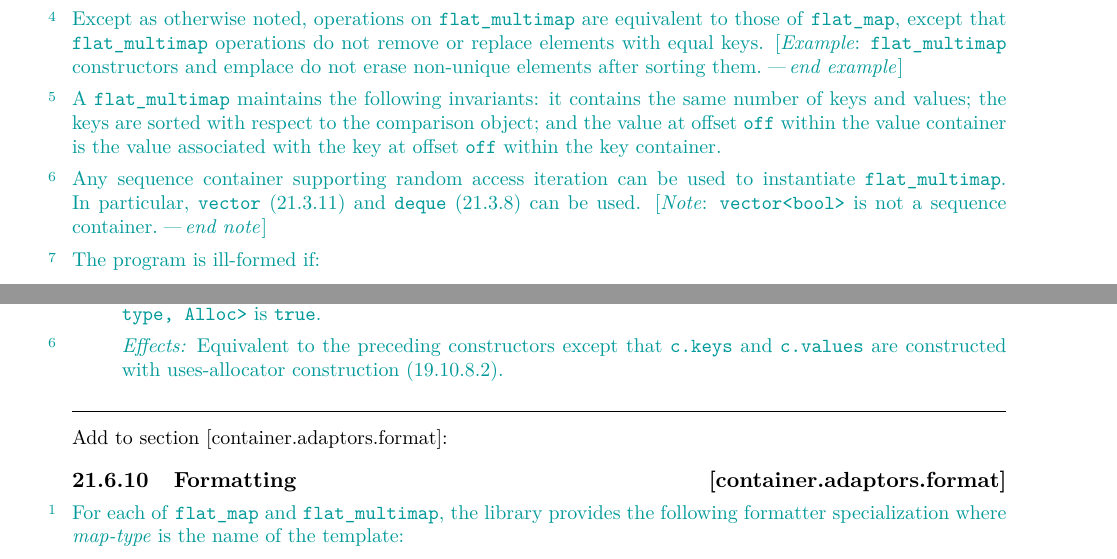
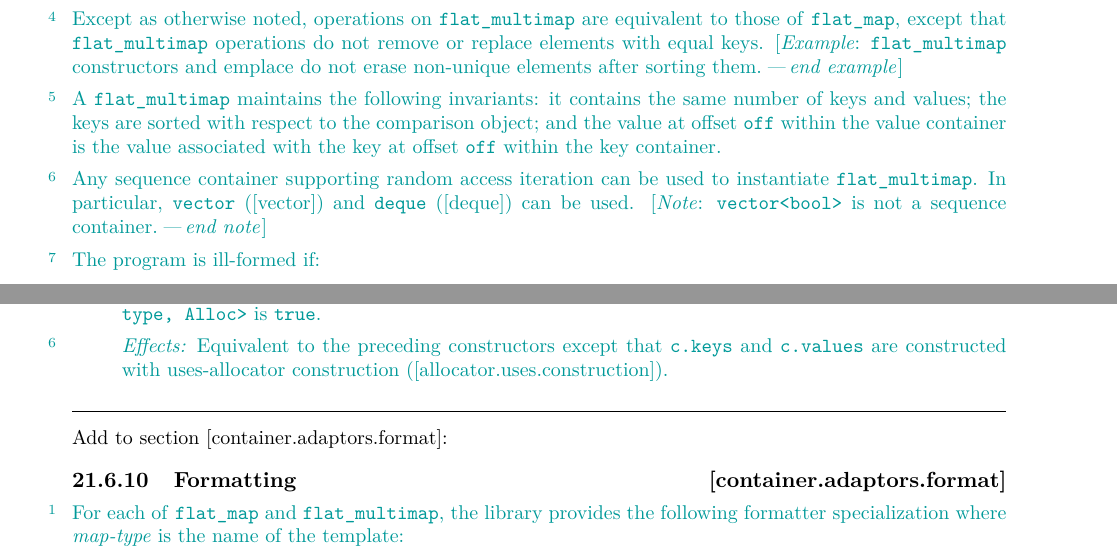
Before and after one commit to tzlaine/flat_map, a LaTeX book (paper/paper.tex, which reads paper/containers-lib.tex): two parts of pages 19 and 26 of 28, joined at a grey line, cut so that both start at the same text. Compiled offline with pdfLaTeX.

Commit message:
Replace the few remaining unstable references (X.Y.Z) with stable ones [sect.subsect.subsubsect].

```diff
--- a/paper/containers-lib.tex
+++ b/paper/containers-lib.tex
@@ -1213,8 +1213,8 @@ key container.
 
 \pnum
 Any sequence container supporting random access iteration can be used to
-instantiate \tcode{flat_multimap}. In particular, \tcode{vector} (21.3.11)
-and \tcode{deque} (21.3.8) can be used.  \begin{note}\tcode{vector<bool>}
+instantiate \tcode{flat_multimap}. In particular, \tcode{vector} ([vector])
+and \tcode{deque} ([deque]) can be used.  \begin{note}\tcode{vector<bool>}
 is not a sequence container.\end{note}
 
 \pnum
@@ -1636,7 +1636,7 @@ uses_allocator_v<mapped_container_type, Alloc>} is \tcode{true}.
 \pnum
 \effects Equivalent to the preceding constructors except that \tcode{c.keys}
 and \tcode{c.values} are constructed with uses-allocator
-construction (19.10.8.2).
+construction ([allocator.uses.construction]).
 \end{itemdescr}
 \end{addedblock}
 
```
Also changed, not shown: paper/front.tex (+1 -1 lines), paper/containers-lib.tex (6 more changed lines).
